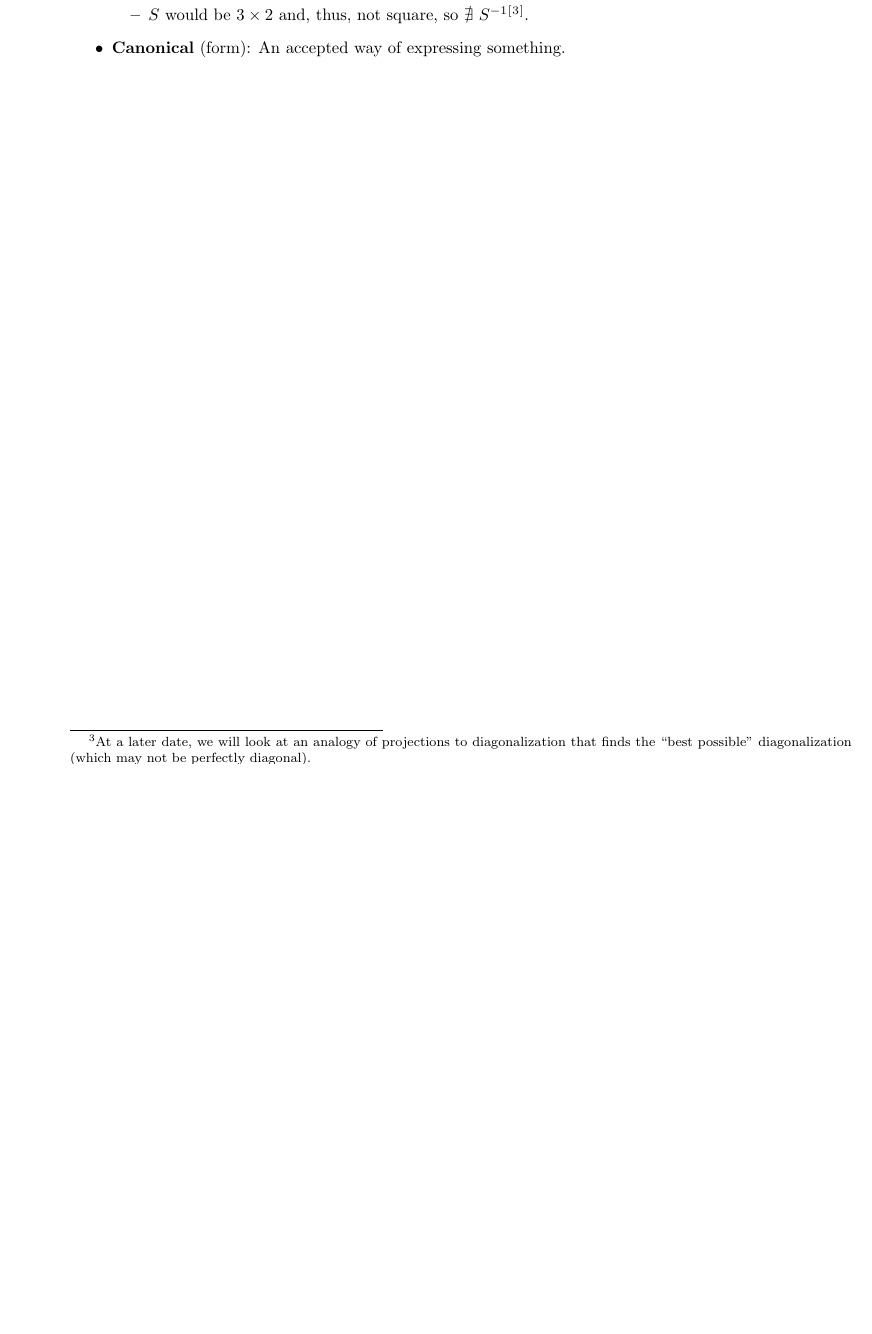
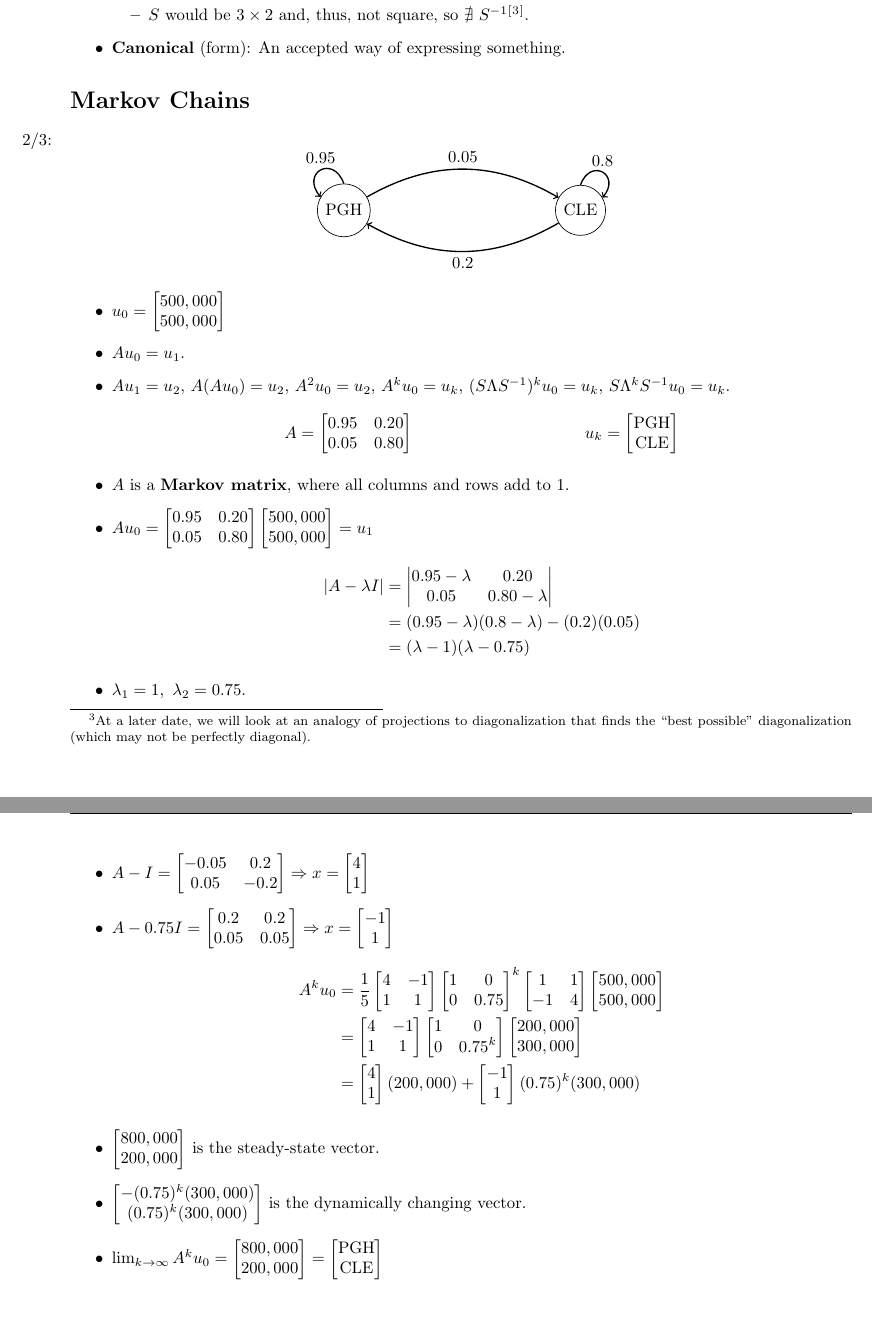
Before and after one commit to shadypuck/LinAlgNotes, a LaTeX document (Chapter 6/Chapter6.tex): part of page 5 of 5 before the commit and two parts of pages 5 and 6 of 6 after it, the two joined at a grey line, cut so that both start at the same text, the shorter picture padded with empty space. Compiled offline with pdfLaTeX.

Commit message:
Chapter 6: Markov Chains

```diff
--- a/Chapter 6/Chapter6.tex
+++ b/Chapter 6/Chapter6.tex
@@ -446,5 +447,159 @@
 
 
 
+\section*{Markov Chains}
+\marginnote{2/3:}
+\begin{center}
+    \begin{tikzpicture}
+        \node (pgh) [circle,draw] {PGH};
+        \node (cle) [circle,draw] at (5,0) {CLE};
+        \draw [->,thick] (pgh.30) to[bend left=30] node[above]{0.05} (cle.150);
+        \draw [->,thick] (cle.-150) to[bend left=30] node[below]{0.2} (pgh.-30);
+        \draw [->,thick] (pgh.90) to[bend right=100,looseness=3] node[above]{0.95} (pgh.150);
+        \draw [->,thick] (cle.90) to[bend left=100,looseness=3] node[above]{0.8} (cle.30);
+    \end{tikzpicture}
+\end{center}
+\begin{itemize}
+    \item $
+        u_0 =
+        \begin{bmatrix}
+            500,000\\
+            500,000\\
+        \end{bmatrix}
+    $
+    \item $Au_0 = u_1$.
+    \item $Au_1 = u_2$, $A(Au_0) = u_2$, $A^2u_0 = u_2$, $A^ku_0 = u_k$, $(S\Lambda S^{-1})^ku_0 = u_k$, $S\Lambda^kS^{-1}u_0 = u_k$.
+    \begin{align*}
+        A &=
+        \begin{bmatrix}
+            0.95 & 0.20\\
+            0.05 & 0.80\\
+        \end{bmatrix}&
+        u_k &=
+        \begin{bmatrix}
+            \text{PGH}\\
+            \text{CLE}\\
+        \end{bmatrix}
+    \end{align*}
+    \item $A$ is a \textbf{Markov matrix}, where all columns and rows add to 1.
+    \item $
+        Au_0 =
+        \begin{bmatrix}
+            0.95 & 0.20\\
+            0.05 & 0.80\\
+        \end{bmatrix}
+        \begin{bmatrix}
+            500,000\\
+            500,000\\
+        \end{bmatrix}
+        = u_1
+    $
+    \begin{align*}
+        |A-\lambda I| &=
+        \begin{vmatrix}
+            0.95-\lambda & 0.20\\
+            0.05 & 0.80-\lambda\\
+        \end{vmatrix}\\
+        &= (0.95-\lambda)(0.8-\lambda)-(0.2)(0.05)\\
+        &= (\lambda-1)(\lambda-0.75)
+    \end{align*}
+    \item $\lambda_1 = 1,\ \lambda_2 = 0.75$.
+    \item $
+        A-I =
+        \begin{bmatrix}
+            -0.05 & 0.2\\
+            0.05 & -0.2\\
+        \end{bmatrix}
+        \Rightarrow
+        x =
+        \begin{bmatrix}
+            4\\
+            1\\
+        \end{bmatrix}
+    $
+    \item $
+        A-0.75I =
+        \begin{bmatrix}
+            0.2 & 0.2\\
+            0.05 & 0.05\\
+        \end{bmatrix}
+        \Rightarrow
+        x =
+        \begin{bmatrix}
+            -1\\
+            1\\
+        \end{bmatrix}
+    $
+    \begin{align*}
+        A^ku_0 &= \frac{1}{5}
+        \begin{bmatrix}
+            4 & -1\\
+            1 & 1\\
+        \end{bmatrix}
+        \begin{bmatrix}
+            1 & 0\\
+            0 & 0.75\\
+        \end{bmatrix}^k
+        \begin{bmatrix}
+            1 & 1\\
+            -1 & 4\\
+        \end{bmatrix}
+        \begin{bmatrix}
+            500,000\\
+            500,000\\
+        \end{bmatrix}\\
+        &=
+        \begin{bmatrix}
+            4 & -1\\
+            1 & 1\\
+        \end{bmatrix}
+        \begin{bmatrix}
+            1 & 0\\
+            0 & 0.75^k\\
+        \end{bmatrix}
+        \begin{bmatrix}
+            200,000\\
+            300,000\\
+        \end{bmatrix}\\
+        &=
+        \begin{bmatrix}
+            4\\
+            1\\
+        \end{bmatrix}
+        (200,000) +
+        \begin{bmatrix}
+            -1\\
+            1\\
+        \end{bmatrix}
+        (0.75)^k(300,000)
+    \end{align*}
+    \item $
+        \begin{bmatrix}
+            800,000\\
+            200,000\\
+        \end{bmatrix}
+    $ is the steady-state vector.
+    \item $
+        \begin{bmatrix}
+            -(0.75)^k(300,000)\\
+            (0.75)^k(300,000)\\
+        \end{bmatrix}
+    $ is the dynamically changing vector.
+    \item $
+        \lim_{k\to\infty} A^ku_0 =
+        \begin{bmatrix}
+            800,000\\
+            200,000\\
+        \end{bmatrix}
+        =
+        \begin{bmatrix}
+            \text{PGH}\\
+            \text{CLE}\\
+        \end{bmatrix}
+    $
+\end{itemize}
+
+
+
 
 \end{document}
```
Also changed, not shown: Chapter 6/Chapter6.pdf, Chapter 6/Chapter6.tex (3 more changed lines).
